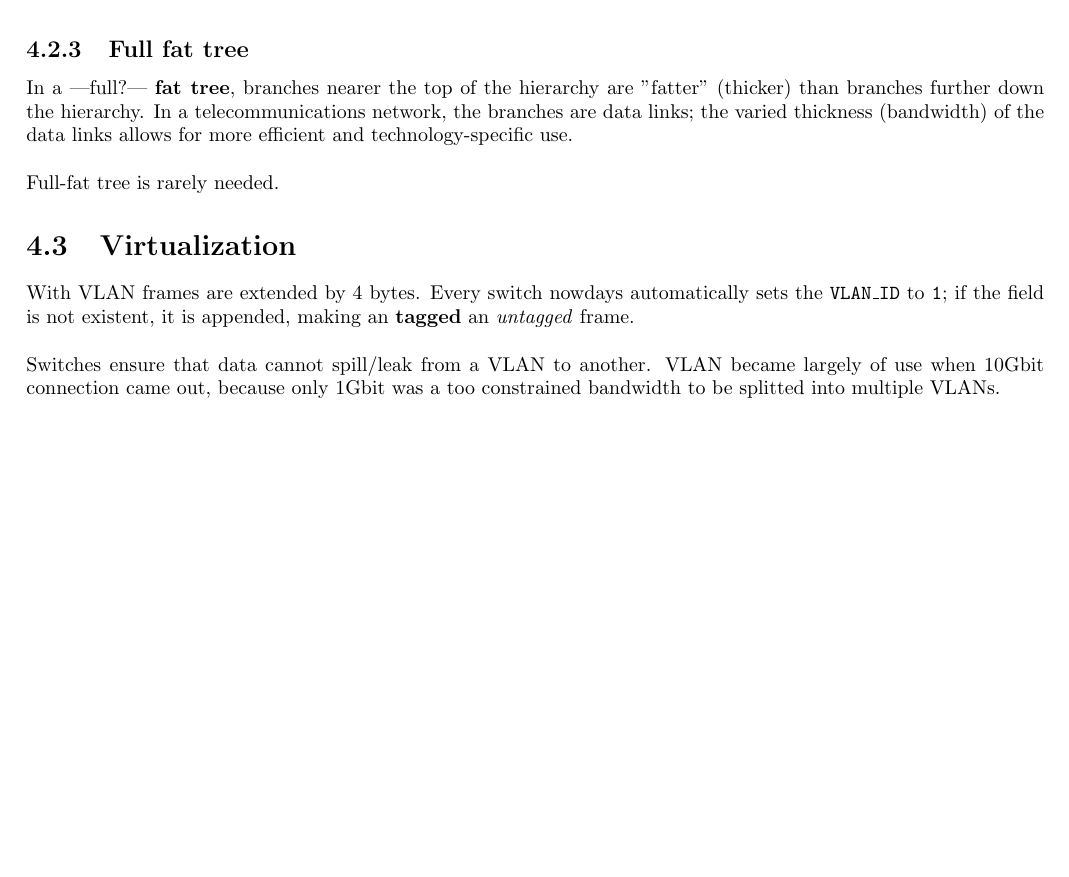
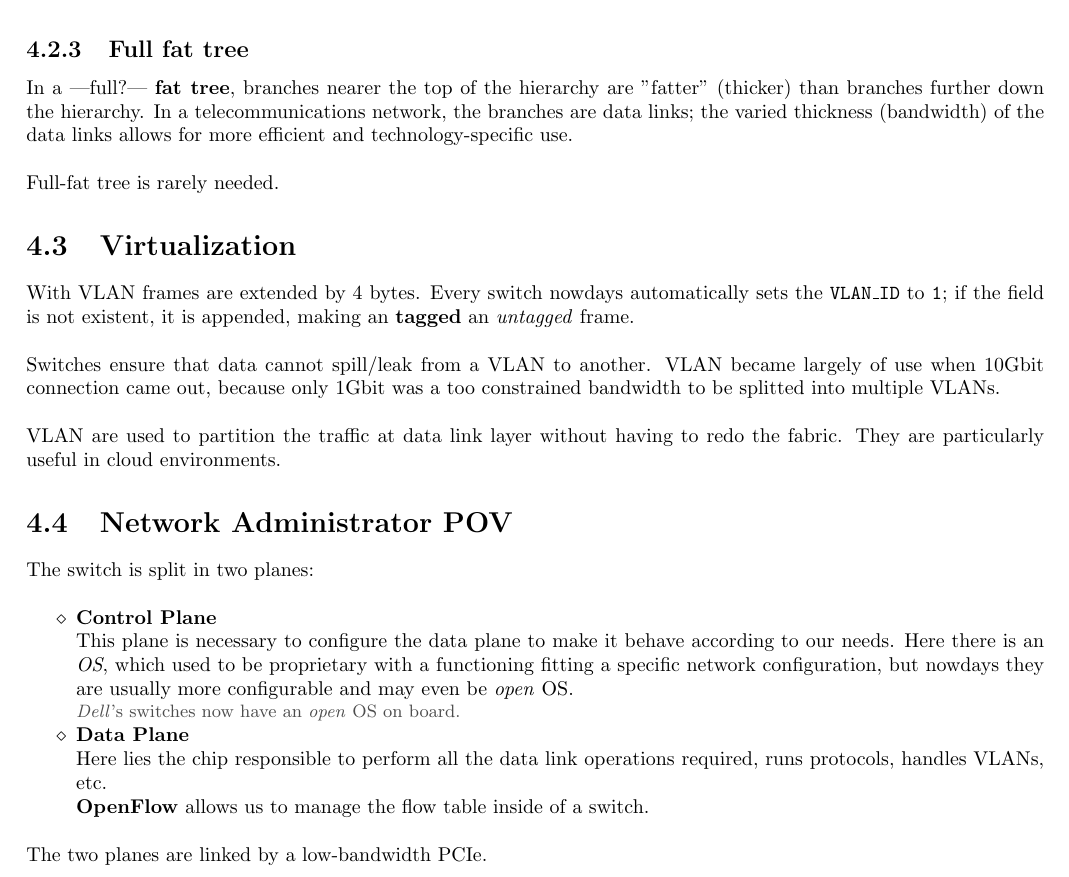
Before and after one commit to frenzis01/UniPi-Notes, a LaTeX thesis (ICT-INFR - ICT Infrastructures/main.tex, which reads ICT-INFR - ICT Infrastructures/chapters/4.tex): part of page 19 of 19, cut so that both start at the same text, the shorter picture padded with empty space. Compiled offline with pdfLaTeX.

Commit message:
ICT INFR some notes from today's lecture

```diff
--- a/ICT-INFR - ICT Infrastructures/chapters/4.tex
+++ b/ICT-INFR - ICT Infrastructures/chapters/4.tex
@@ -82,3 +82,21 @@ With VLAN frames are extended by 4 bytes. Every switch nowdays automatically set
 
 Switches ensure that data cannot spill/leak from a VLAN to another.
 VLAN became largely of use when 10Gbit connection came out, because only 1Gbit was a too constrained bandwidth to be splitted into multiple VLANs.
+
+VLAN are used to partition the traffic at data link layer without having to redo the fabric. They are particularly useful in cloud environments.
+
+\section{Network Administrator POV}
+The switch is split in two planes:
+\begin{itemize}
+   \item \textbf{Control Plane}\\
+   This plane is necessary to configure the data plane to make it behave according to our needs.
+   Here there is an \textit{OS}, which used to be proprietary with a functioning fitting a specific network configuration, but nowdays they are usually more configurable and may even be \textit{open} OS.
+   \note{\textit{Dell}'s switches now have an \textit{open} OS on board.}
+
+   \item \textbf{Data Plane}\\
+   Here lies the chip responsible to perform all the data link operations required, runs protocols, handles VLANs, etc.
+
+   \textbf{OpenFlow} allows us to manage the flow table inside of a switch.
+\end{itemize}
+
+The two planes are linked by a low-bandwidth PCIe.
```
Also changed, not shown: ICT-INFR - ICT Infrastructures/main.pdf.
